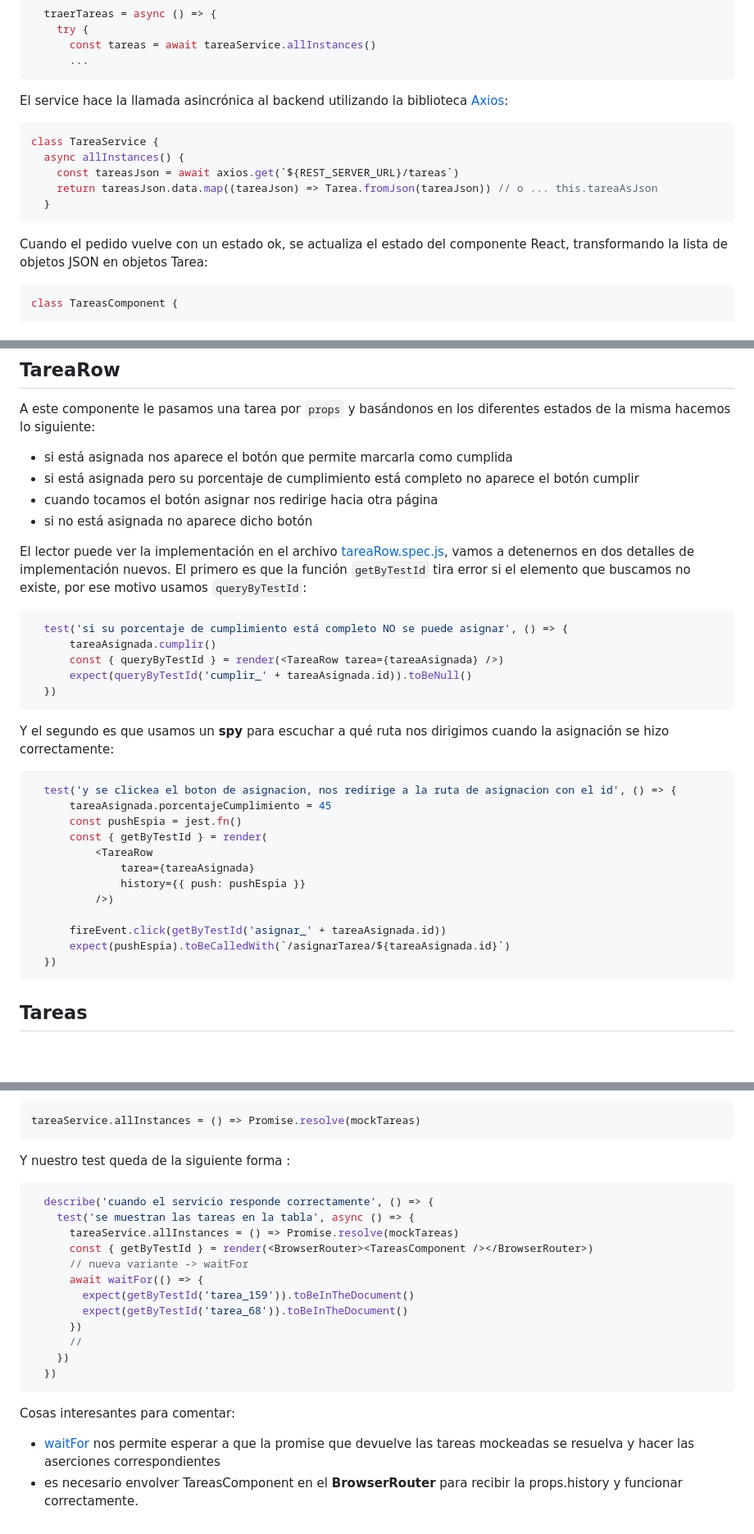
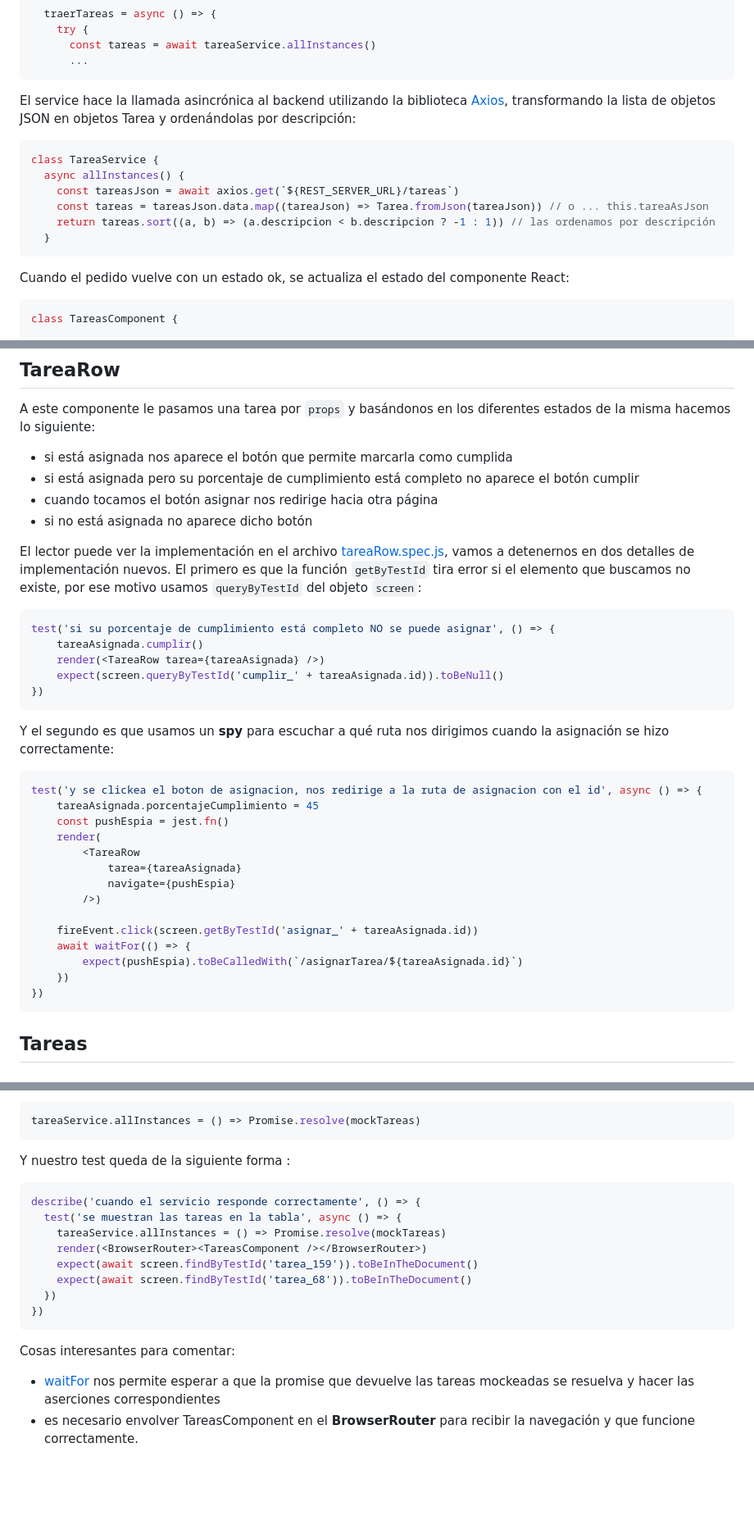
Before and after one commit to uqbar-project/eg-tareas-react, a Markdown page: README.md, 3 parts joined by grey strips. Shown at 82% size. Drawn GitHub-style; blank space fills up the shorter version.

````diff
--- a/README.md
+++ b/README.md
@@ -41,17 +41,18 @@ En el componente que muestra las tareas disparamos la búsqueda de tareas (event
       ...
 ```
 
-El service hace la llamada asincrónica al backend utilizando la biblioteca [Axios](https://github.com/axios/axios):
+El service hace la llamada asincrónica al backend utilizando la biblioteca [Axios](https://github.com/axios/axios), transformando la lista de objetos JSON en objetos Tarea y ordenándolas por descripción:
 
 ```js
 class TareaService {
   async allInstances() {
     const tareasJson = await axios.get(`${REST_SERVER_URL}/tareas`)
-    return tareasJson.data.map((tareaJson) => Tarea.fromJson(tareaJson)) // o ... this.tareaAsJson
+    const tareas = tareasJson.data.map((tareaJson) => Tarea.fromJson(tareaJson)) // o ... this.tareaAsJson
+    return tareas.sort((a, b) => (a.descripcion < b.descripcion ? -1 : 1)) // las ordenamos por descripción
   }
 ```
 
-Cuando el pedido vuelve con un estado ok, se actualiza el estado del componente React, transformando la lista de objetos JSON en objetos Tarea:
+Cuando el pedido vuelve con un estado ok, se actualiza el estado del componente React:
 
 ```js
 class TareasComponent {
@@ -307,36 +333,39 @@ Ahora que separamos todo en componentes más chicos y con menos responsabilidade
 ## TareaRow
 
 A este componente le pasamos una tarea por `props` y basándonos en los diferentes estados de la misma hacemos lo siguiente:
+
 - si está asignada nos aparece el botón que permite marcarla como cumplida
 - si está asignada pero su porcentaje de cumplimiento está completo no aparece el botón cumplir
 - cuando tocamos el botón asignar nos redirige hacia otra página
 - si no está asignada no aparece dicho botón
 
-El lector puede ver la implementación en el archivo [tareaRow.spec.js](./src/components/tareas/tareaRow/tareaRow.spec.js), vamos a detenernos en dos detalles de implementación nuevos. El primero es que la función `getByTestId` tira error si el elemento que buscamos no existe, por ese motivo usamos `queryByTestId`:
+El lector puede ver la implementación en el archivo [tareaRow.spec.js](./src/components/tareas/tareaRow/tareaRow.spec.js), vamos a detenernos en dos detalles de implementación nuevos. El primero es que la función `getByTestId` tira error si el elemento que buscamos no existe, por ese motivo usamos `queryByTestId` del objeto `screen`:
 
 ```js
-  test('si su porcentaje de cumplimiento está completo NO se puede asignar', () => {
-      tareaAsignada.cumplir()
-      const { queryByTestId } = render(<TareaRow tarea={tareaAsignada} />)
-      expect(queryByTestId('cumplir_' + tareaAsignada.id)).toBeNull()
-  })
+test('si su porcentaje de cumplimiento está completo NO se puede asignar', () => {
+    tareaAsignada.cumplir()
+    render(<TareaRow tarea={tareaAsignada} />)
+    expect(screen.queryByTestId('cumplir_' + tareaAsignada.id)).toBeNull()
+})
 ```
 
 Y el segundo es que usamos un **spy** para escuchar a qué ruta nos dirigimos cuando la asignación se hizo correctamente:
 
 ```js
-  test('y se clickea el boton de asignacion, nos redirige a la ruta de asignacion con el id', () => {
-      tareaAsignada.porcentajeCumplimiento = 45
-      const pushEspia = jest.fn()
-      const { getByTestId } = render(
-          <TareaRow
-              tarea={tareaAsignada}
-              history={{ push: pushEspia }}
-          />)
+test('y se clickea el boton de asignacion, nos redirige a la ruta de asignacion con el id', async () => {
+    tareaAsignada.porcentajeCumplimiento = 45
+    const pushEspia = jest.fn()
+    render(
+        <TareaRow
+            tarea={tareaAsignada}
+            navigate={pushEspia}
+        />)
 
-      fireEvent.click(getByTestId('asignar_' + tareaAsignada.id))
-      expect(pushEspia).toBeCalledWith(`/asignarTarea/${tareaAsignada.id}`)
-  })
+    fireEvent.click(screen.getByTestId('asignar_' + tareaAsignada.id))
+    await waitFor(() => {
+        expect(pushEspia).toBeCalledWith(`/asignarTarea/${tareaAsignada.id}`)
+    })
+})
 ```
 
 ## Tareas
@@ -352,21 +381,17 @@ tareaService.allInstances = () => Promise.resolve(mockTareas)
 Y nuestro test queda de la siguiente forma :
 
 ```js
-  describe('cuando el servicio responde correctamente', () => {
-    test('se muestran las tareas en la tabla', async () => {
-      tareaService.allInstances = () => Promise.resolve(mockTareas)
-      const { getByTestId } = render(<BrowserRouter><TareasComponent /></BrowserRouter>)
-      // nueva variante -> waitFor
-      await waitFor(() => {
-        expect(getByTestId('tarea_159')).toBeInTheDocument()
-        expect(getByTestId('tarea_68')).toBeInTheDocument()
-      })
-      //
-    })
+describe('cuando el servicio responde correctamente', () => {
+  test('se muestran las tareas en la tabla', async () => {
+    tareaService.allInstances = () => Promise.resolve(mockTareas)
+    render(<BrowserRouter><TareasComponent /></BrowserRouter>)
+    expect(await screen.findByTestId('tarea_159')).toBeInTheDocument()
+    expect(await screen.findByTestId('tarea_68')).toBeInTheDocument()
   })
+})
 ```
 
 Cosas interesantes para comentar:
 
 - [waitFor](https://testing-library.com/docs/dom-testing-library/api-async) nos permite esperar a que la promise que devuelve las tareas mockeadas se resuelva y hacer las aserciones correspondientes
-- es necesario envolver TareasComponent en el **BrowserRouter** para recibir la props.history y funcionar correctamente.
+- es necesario envolver TareasComponent en el **BrowserRouter** para recibir la navegación y que funcione correctamente.
````
Also changed, not shown: other parts of README.md (+48 -23 lines), images/ComponentesReact.png (added), images/componentesVistaMaster.png (deleted), 2 other files.
